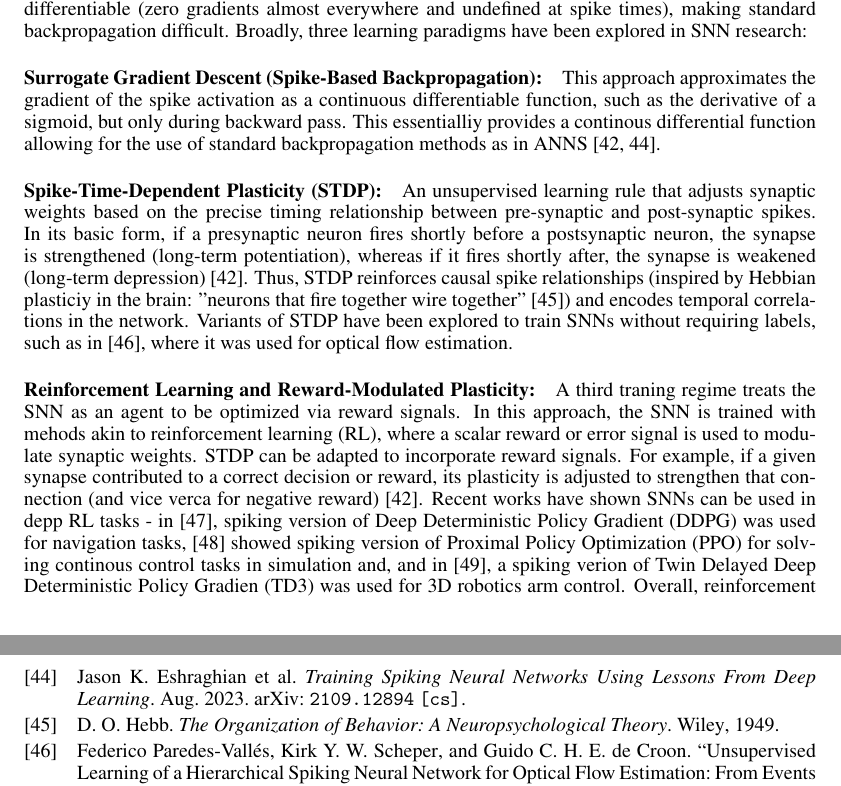
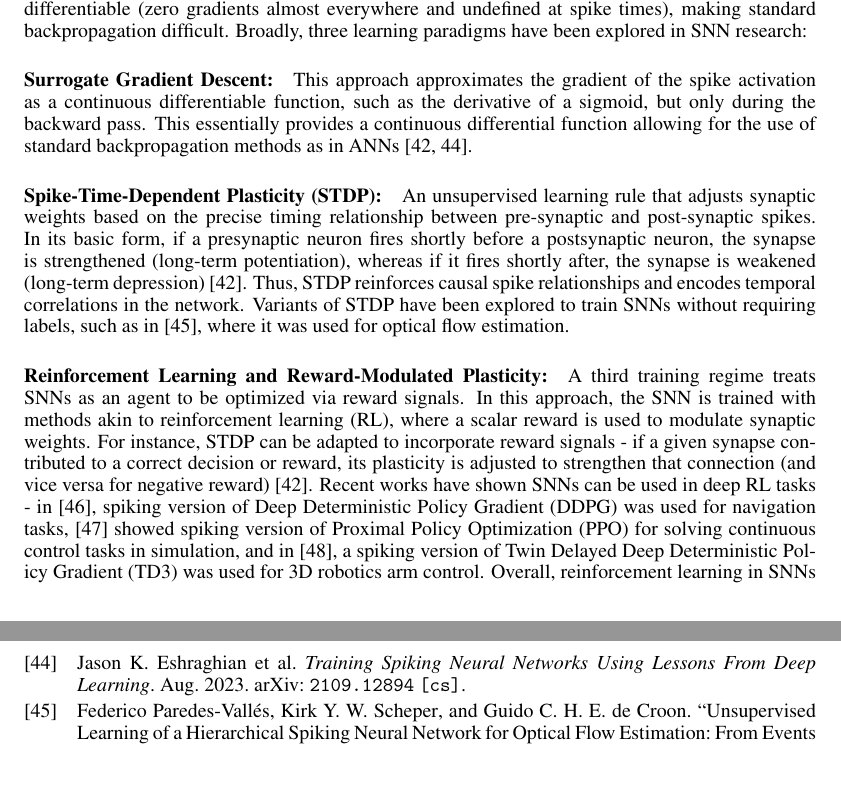
Before and after one commit to AmitNativ1984/SAIL-Publications, a LaTeX paper (letter-of-intent/letter-of-intent.tex): two parts of pages 6 and 11 of 11, joined at a grey line, cut so that both start at the same text. Compiled offline with pdfLaTeX.

Commit message:
Finished section: Background, section 4

```diff
--- a/letter-of-intent/letter-of-intent.tex
+++ b/letter-of-intent/letter-of-intent.tex
@@ -116,13 +116,12 @@ In ANNs, information is typically encoded in the magnitude of the input and outp
 \subsubsection {Training Methodologies for SNNs}
 Training SNNs remains a central challenge because the spike activation functions are non-differentiable (zero gradients almost everywhere and undefined at spike times), making standard backpropagation difficult. Broadly, three learning paradigms have been explored in SNN research:
 
-\paragraph{Surrogate Gradient Descent (Spike-Based Backpropagation):} This approach approximates the gradient of the spike activation as a continuous differentiable function, such as the derivative of a sigmoid, but only during backward pass. This essentialliy provides a continous differential function allowing for the use of standard backpropagation methods as in ANNS \cite{yamazakiSpikingNeuralNetworks2022, eshraghianTrainingSpikingNeural2023}.
+\paragraph{Surrogate Gradient Descent:} This approach approximates the gradient of the spike activation as a continuous differentiable function, such as the derivative of a sigmoid, but only during the backward pass. This essentially provides a continuous differential function allowing for the use of standard backpropagation methods as in ANNs \cite{yamazakiSpikingNeuralNetworks2022, eshraghianTrainingSpikingNeural2023}.
 
-\paragraph{Spike-Time-Dependent Plasticity (STDP):} An unsupervised learning rule that adjusts synaptic weights based on the precise timing relationship between pre-synaptic and post-synaptic spikes. In its basic form, if a presynaptic neuron fires shortly before a postsynaptic neuron, the synapse is strengthened (long-term potentiation), whereas if it fires shortly after, the synapse is weakened (long-term depression) \cite{yamazakiSpikingNeuralNetworks2022}. Thus, STDP reinforces causal spike relationships (inspired by Hebbian plasticiy in the brain: "neurons that fire together wire together" \cite{hebb_organization_1949}) and encodes temporal correlations in the network. Variants of STDP have been explored to train SNNs without requiring labels, such as in \cite{paredes-vallesUnsupervisedLearningHierarchical2020}, where it was used for optical flow estimation.
+\paragraph{Spike-Time-Dependent Plasticity (STDP):} An unsupervised learning rule that adjusts synaptic weights based on the precise timing relationship between pre-synaptic and post-synaptic spikes. In its basic form, if a presynaptic neuron fires shortly before a postsynaptic neuron, the synapse is strengthened (long-term potentiation), whereas if it fires shortly after, the synapse is weakened (long-term depression) \cite{yamazakiSpikingNeuralNetworks2022}. Thus, STDP reinforces causal spike relationships and encodes temporal correlations in the network. Variants of STDP have been explored to train SNNs without requiring labels, such as in \cite{paredes-vallesUnsupervisedLearningHierarchical2020}, where it was used for optical flow estimation.
 
 
-\paragraph{Reinforcement Learning and Reward-Modulated Plasticity:} A third traning regime treats the SNN as an agent to be optimized via reward signals. In this approach, the SNN is trained with mehods akin to reinforcement learning (RL), where a scalar reward or error signal is used to modulate synaptic weights. STDP can be adapted to incorporate reward signals. For example, if a given synapse contributed to a correct decision or reward, its plasticity is adjusted to strengthen that connection (and vice verca for negative reward) \cite{yamazakiSpikingNeuralNetworks2022}. Recent works have shown SNNs can be used in depp RL tasks - in \cite{tangReinforcementCoLearningDeep2020}, spiking version of Deep Deterministic Policy Gradient (DDPG) was used for navigation tasks, \cite{zanattaExploringSpikingNeural2024a} showed spiking version of Proximal Policy Optimization (PPO) for solving continous control tasks in simulation
-and, and in \cite{parkDesigningSpikingNeural2025}, a spiking verion of Twin Delayed Deep Deterministic Policy Gradien (TD3) was used for 3D robotics arm control. Overall, reinforcement learning in SNNs is less mature than in ANN domain, but it is a promising avenue, especially for decision-making tasks in robotics where reward signals are naturally available.
+\paragraph{Reinforcement Learning and Reward-Modulated Plasticity:} A third training regime treats SNNs as an agent to be optimized via reward signals. In this approach, the SNN is trained with methods akin to reinforcement learning (RL), where a scalar reward is used to modulate synaptic weights. For instance, STDP can be adapted to incorporate reward signals - if a given synapse contributed to a correct decision or reward, its plasticity is adjusted to strengthen that connection (and vice versa for negative reward) \cite{yamazakiSpikingNeuralNetworks2022}. Recent works have shown SNNs can be used in deep RL tasks - in \cite{tangReinforcementCoLearningDeep2020}, spiking version of Deep Deterministic Policy Gradient (DDPG) was used for navigation tasks, \cite{zanattaExploringSpikingNeural2024a} showed spiking version of Proximal Policy Optimization (PPO) for solving continuous control tasks in simulation, and in \cite{parkDesigningSpikingNeural2025}, a spiking version of Twin Delayed Deep Deterministic Policy Gradient (TD3) was used for 3D robotics arm control. Overall, reinforcement learning in SNNs is less mature than in the ANN domain, but it is a promising avenue, especially for decision-making tasks in robotics, where reward signals are naturally available.
 
 \section{Methodology}
 Event-based cameras are a relatively new technology, and their integration with SNNs for control tasks is still an emerging field. This research will be conducted in a series of stages.
```
